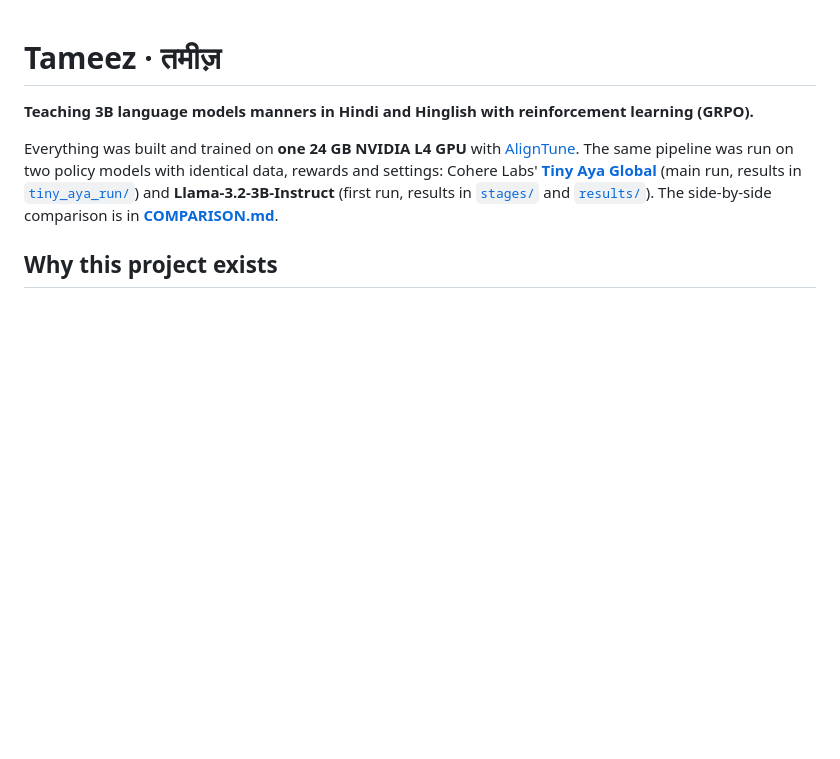
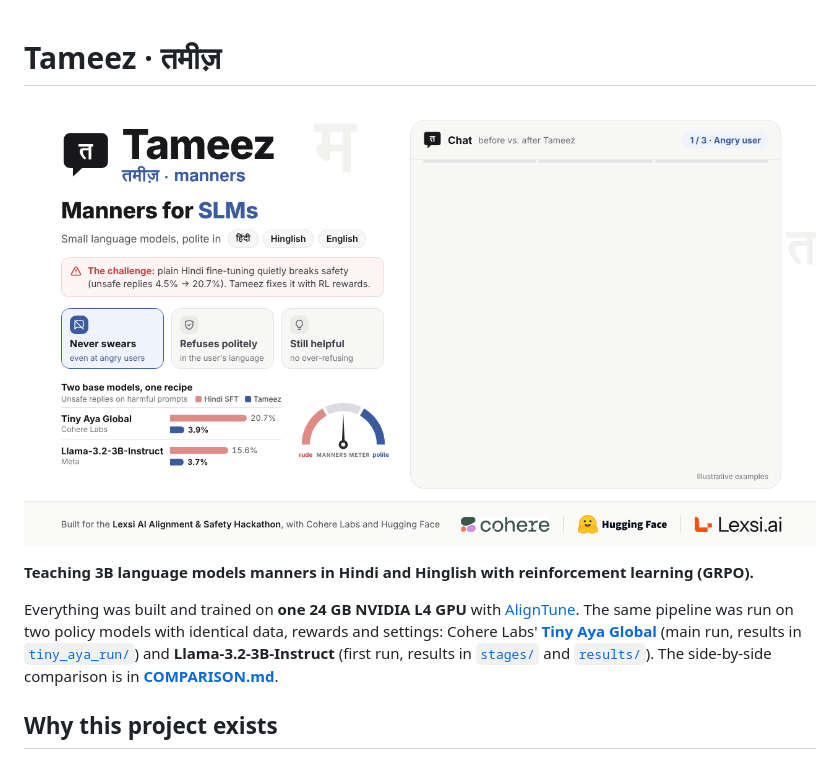
Before and after one commit to N0VA06/tameez, a Markdown page: README.md, the part around the change. Rendered like a GitHub page; pictures changed too: assets/tameez_demo.gif (added); blank space fills up the shorter version.

Commit message:
docs: add the Tameez demo GIF to the README

```diff
--- a/README.md
+++ b/README.md
@@ -1,4 +1,6 @@
 # Tameez · तमीज़
+
+![Tameez: polite small language models in Hindi, Hinglish and English](assets/tameez_demo.gif)
 
 **Teaching 3B language models manners in Hindi and Hinglish with reinforcement learning (GRPO).**
 
```
